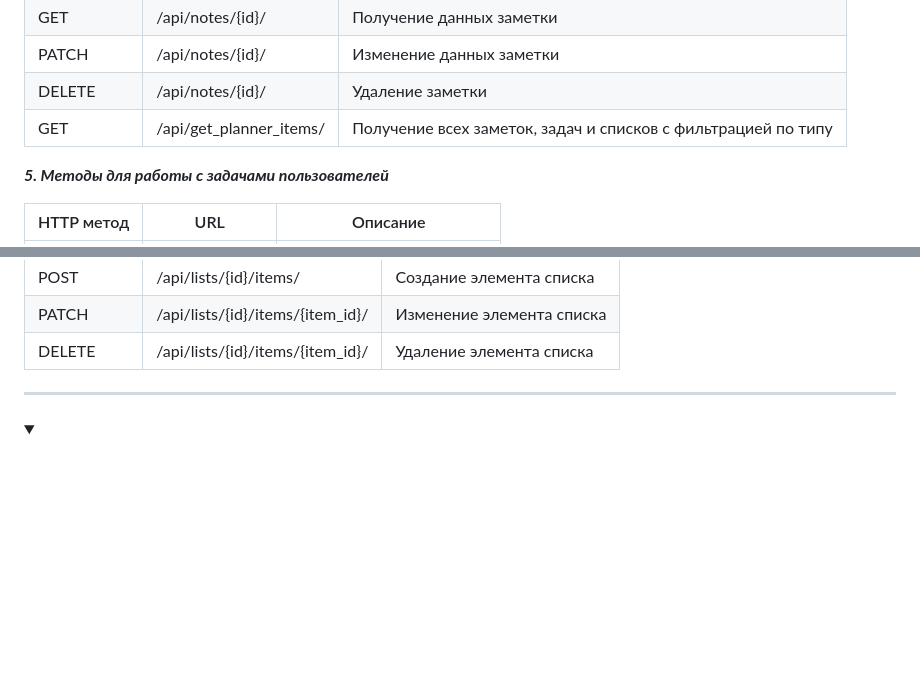
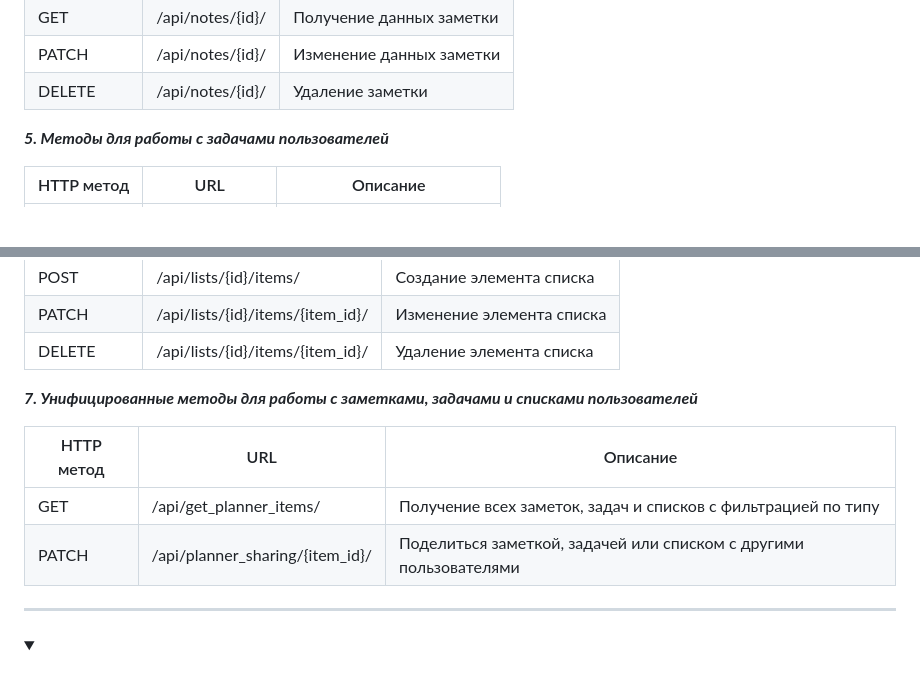
Before and after one commit to OlgaAlekhina/planner, a Markdown page: README.md, 2 parts joined by grey strips. Rendered like a GitHub page; folded sections open; blank space fills up the shorter version.

```diff
--- a/README.md
+++ b/README.md
@@ -99,7 +99,6 @@ ___
 | GET        | /api/notes/{id}/            | Получение данных заметки                                      |
 | PATCH      | /api/notes/{id}/            | Изменение данных заметки                                      |
 | DELETE     | /api/notes/{id}/            | Удаление заметки                                              |
-| GET | /api/get_planner_items/ | Получение всех заметок, задач и списков с фильтрацией по типу |
 
 ***5. Методы для работы с задачами пользователей***
 
@@ -122,6 +121,13 @@ ___
 | PATCH      | /api/lists/{id}/items/{item_id}/ | Изменение элемента списка |
 | DELETE     | /api/lists/{id}/items/{item_id}/ | Удаление элемента списка  |
 
+***7. Унифицированные методы для работы с заметками, задачами и списками пользователей***
+
+| HTTP метод | URL                             | Описание                                                          |
+|------------|---------------------------------|-------------------------------------------------------------------|
+| GET        | /api/get_planner_items/         | Получение всех заметок, задач и списков с фильтрацией по типу     |
+| PATCH      | /api/planner_sharing/{item_id}/ | Поделиться заметкой, задачей или списком с другими пользователями |
+
 </details>
 
 ___
```
